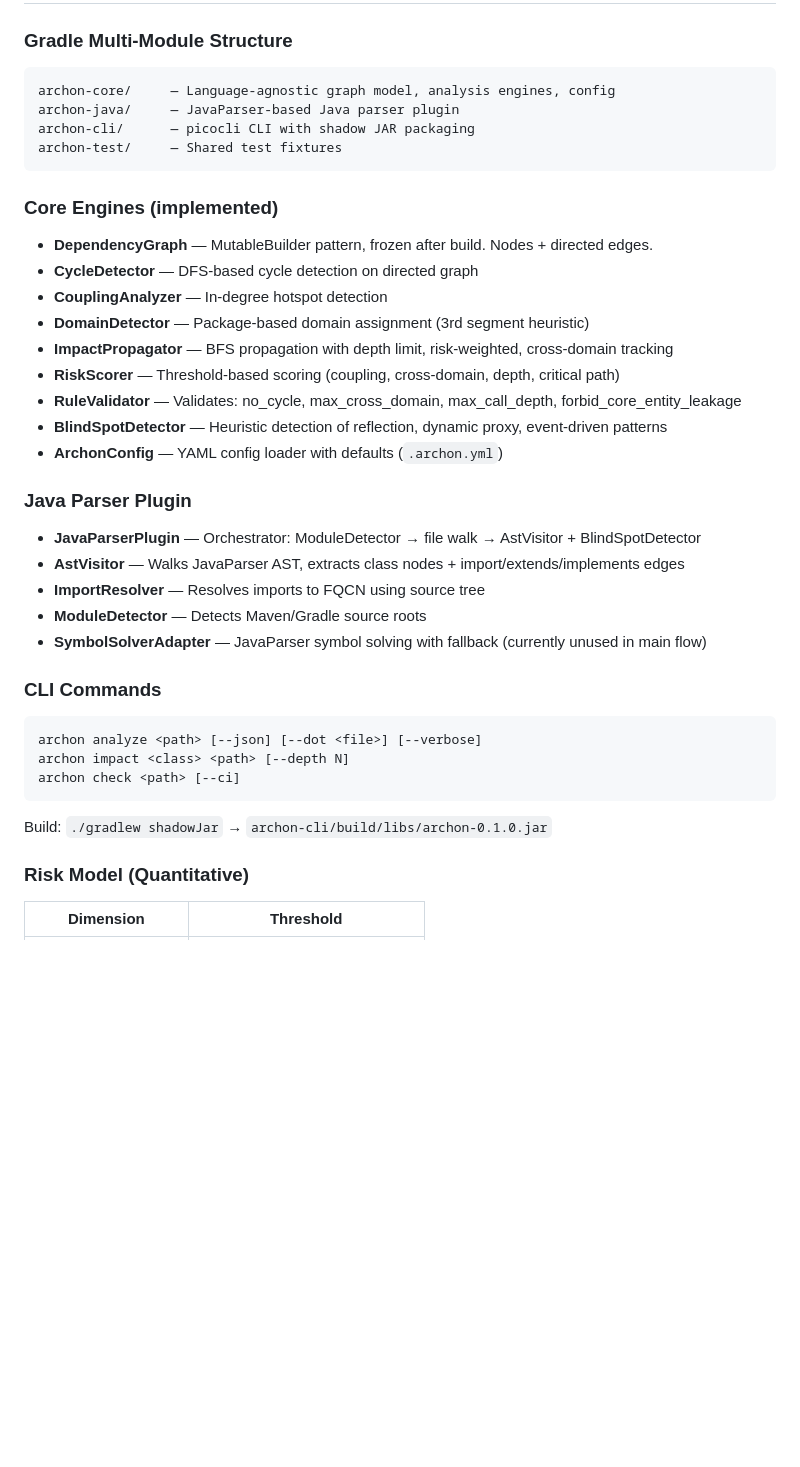
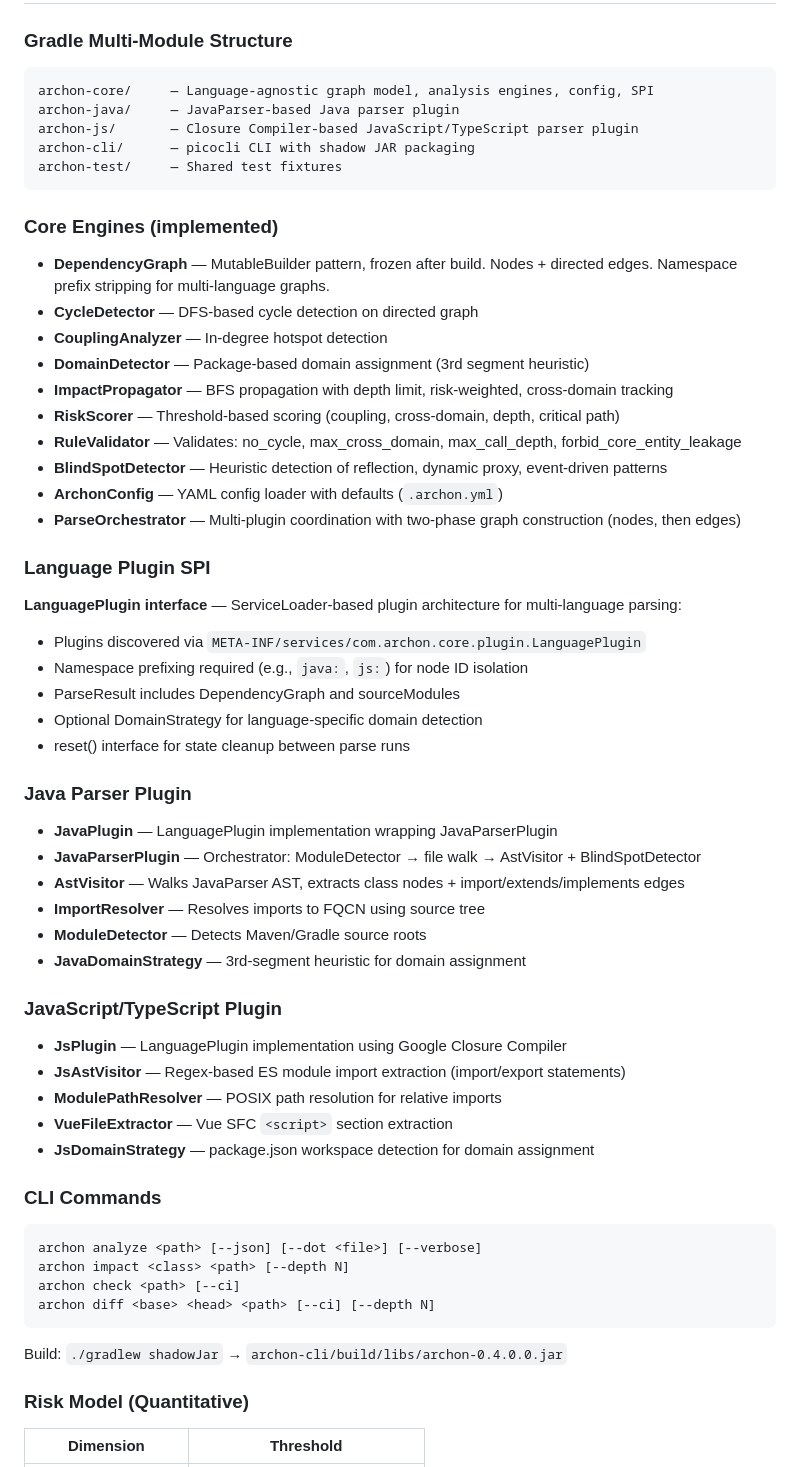
Before and after one commit to Schr0d/Archon, a Markdown page: CLAUDE.md, the part around one of its changes. GitHub-like rendering; blank space fills up the shorter version.

````diff
--- a/CLAUDE.md
+++ b/CLAUDE.md
@@ -40,14 +48,15 @@ These are non-negotiable architectural constraints:
 
 ### Gradle Multi-Module Structure
 ```
-archon-core/     — Language-agnostic graph model, analysis engines, config
+archon-core/     — Language-agnostic graph model, analysis engines, config, SPI
 archon-java/     — JavaParser-based Java parser plugin
+archon-js/       — Closure Compiler-based JavaScript/TypeScript parser plugin
 archon-cli/      — picocli CLI with shadow JAR packaging
 archon-test/     — Shared test fixtures
 ```
 
 ### Core Engines (implemented)
-- **DependencyGraph** — MutableBuilder pattern, frozen after build. Nodes + directed edges.
+- **DependencyGraph** — MutableBuilder pattern, frozen after build. Nodes + directed edges. Namespace prefix stripping for multi-language graphs.
 - **CycleDetector** — DFS-based cycle detection on directed graph
 - **CouplingAnalyzer** — In-degree hotspot detection
 - **DomainDetector** — Package-based domain assignment (3rd segment heuristic)
@@ -56,22 +65,41 @@ archon-test/     — Shared test fixtures
 - **RuleValidator** — Validates: no_cycle, max_cross_domain, max_call_depth, forbid_core_entity_leakage
 - **BlindSpotDetector** — Heuristic detection of reflection, dynamic proxy, event-driven patterns
 - **ArchonConfig** — YAML config loader with defaults (`.archon.yml`)
+- **ParseOrchestrator** — Multi-plugin coordination with two-phase graph construction (nodes, then edges)
+
+### Language Plugin SPI
+
+**LanguagePlugin interface** — ServiceLoader-based plugin architecture for multi-language parsing:
+- Plugins discovered via `META-INF/services/com.archon.core.plugin.LanguagePlugin`
+- Namespace prefixing required (e.g., `java:`, `js:`) for node ID isolation
+- ParseResult includes DependencyGraph and sourceModules
+- Optional DomainStrategy for language-specific domain detection
+- reset() interface for state cleanup between parse runs
 
 ### Java Parser Plugin
+- **JavaPlugin** — LanguagePlugin implementation wrapping JavaParserPlugin
 - **JavaParserPlugin** — Orchestrator: ModuleDetector → file walk → AstVisitor + BlindSpotDetector
 - **AstVisitor** — Walks JavaParser AST, extracts class nodes + import/extends/implements edges
 - **ImportResolver** — Resolves imports to FQCN using source tree
 - **ModuleDetector** — Detects Maven/Gradle source roots
-- **SymbolSolverAdapter** — JavaParser symbol solving with fallback (currently unused in main flow)
+- **JavaDomainStrategy** — 3rd-segment heuristic for domain assignment
+
+### JavaScript/TypeScript Plugin
+- **JsPlugin** — LanguagePlugin implementation using Google Closure Compiler
+- **JsAstVisitor** — Regex-based ES module import extraction (import/export statements)
+- **ModulePathResolver** — POSIX path resolution for relative imports
+- **VueFileExtractor** — Vue SFC `<script>` section extraction
+- **JsDomainStrategy** — package.json workspace detection for domain assignment
 
 ### CLI Commands
 ```
 archon analyze <path> [--json] [--dot <file>] [--verbose]
 archon impact <class> <path> [--depth N]
 archon check <path> [--ci]
+archon diff <base> <head> <path> [--ci] [--depth N]
 ```
 
-Build: `./gradlew shadowJar` → `archon-cli/build/libs/archon-0.1.0.jar`
+Build: `./gradlew shadowJar` → `archon-cli/build/libs/archon-0.4.0.0.jar`
 
 ### Risk Model (Quantitative)
 | Dimension | Threshold |
````
Also changed, not shown: other parts of CLAUDE.md (+24 -14 lines), PRD_v0.4.md (+1 -1 lines).
